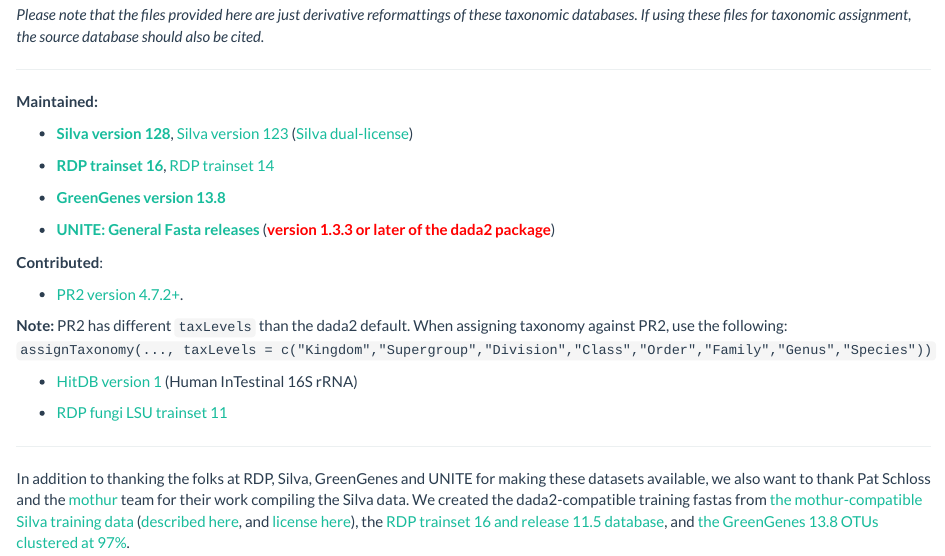
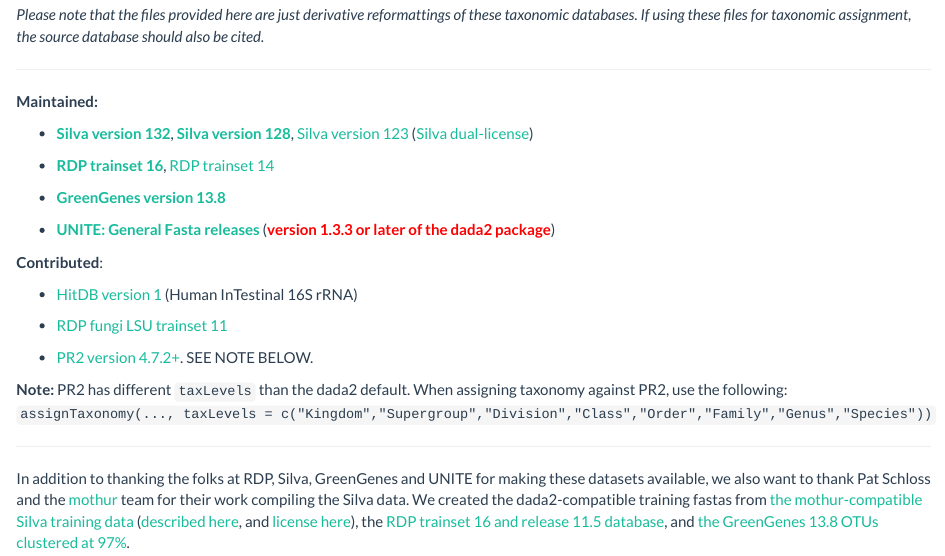
Before and after one commit to benjjneb/dada2, an R Markdown document (training.Rmd): the page in a window 1100 px wide, from 340 px down. Rendered offline with R 4.5, knitr and Pandoc, with nearby package versions.

Commit message:
Silva 132

```diff
--- a/training.Rmd
+++ b/training.Rmd
@@ -14,7 +14,7 @@
 
 **Maintained:**
 
-* **[Silva version 128](https://doi.org/10.5281/zenodo.801831)**,  [Silva version 123](http://dx.doi.org/10.5281/zenodo.158958)  ([Silva dual-license](https://www.arb-silva.de/silva-license-information/))
+* **[Silva version 132](https://doi.org/10.5281/zenodo.1172782)**, **[Silva version 128](https://doi.org/10.5281/zenodo.801831)**,  [Silva version 123](http://dx.doi.org/10.5281/zenodo.158958)  ([Silva dual-license](https://www.arb-silva.de/silva-license-information/))
 
 * **[RDP trainset 16](https://doi.org/10.5281/zenodo.801827)**, [RDP trainset 14](http://dx.doi.org/10.5281/zenodo.158955)
 
@@ -24,13 +24,14 @@
 
 **Contributed**:
 
-* [PR2 version 4.7.2+](https://github.com/vaulot/pr2_database/releases).
+* [HitDB version 1](http://doi.org/10.5281/zenodo.159205) (Human InTestinal 16S rRNA)
+
+* [RDP fungi LSU trainset 11](https://doi.org/10.5281/zenodo.835612)
+
+* [PR2 version 4.7.2+](https://github.com/vaulot/pr2_database/releases). SEE NOTE BELOW.
 
 **Note:** PR2 has different `taxLevels` than the dada2 default. When assigning taxonomy against PR2, use the following: `assignTaxonomy(..., taxLevels = c("Kingdom","Supergroup","Division","Class","Order","Family","Genus","Species"))`
 
-* [HitDB version 1](http://doi.org/10.5281/zenodo.159205) (Human InTestinal 16S rRNA)
-
-* [RDP fungi LSU trainset 11](https://doi.org/10.5281/zenodo.835612)
 
 --------------------------
 
```
Also changed, not shown: training.html.
